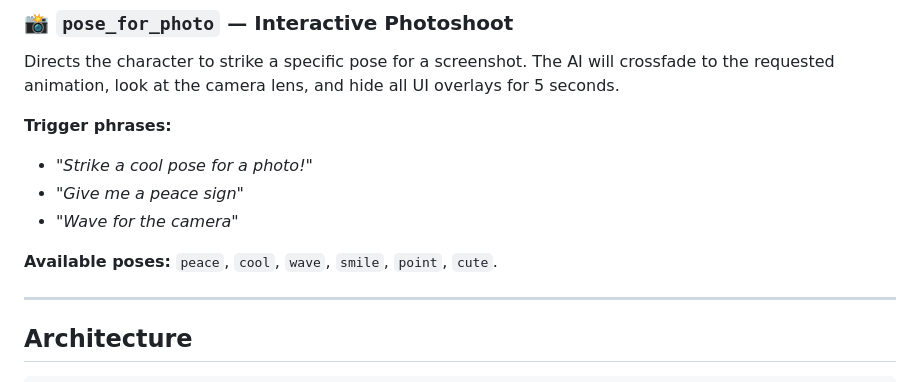
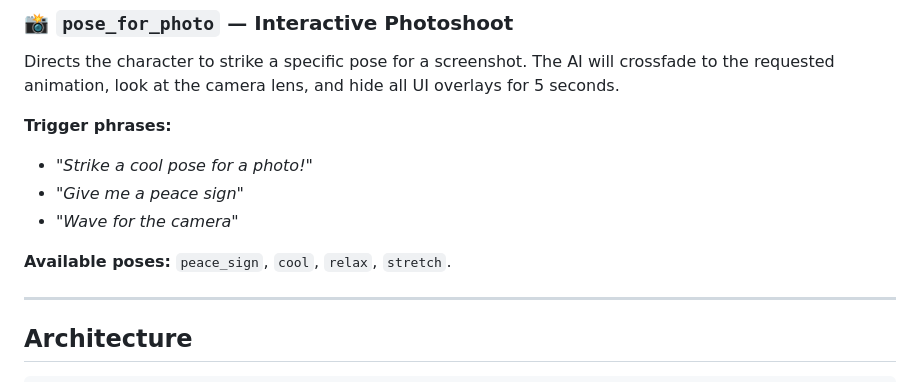
Before and after one commit to kevinliddel/NeuraLink, a Markdown page: docs/Function_Call.md, the part around the change. Drawn GitHub-style.

```diff
--- a/docs/Function_Call.md
+++ b/docs/Function_Call.md
@@ -164,7 +164,7 @@ Directs the character to strike a specific pose for a screenshot. The AI will cr
 - *"Give me a peace sign"*
 - *"Wave for the camera"*
 
-**Available poses:** `peace`, `cool`, `wave`, `smile`, `point`, `cute`.
+**Available poses:** `peace_sign`, `cool`, `relax`, `stretch`.
 
 ---
 
```
Also changed, not shown: README.md (+31 -16 lines), docs/LipSync.md (added, +265 -0 lines), docs/CPU.png (added), docs/matrices.png (added), 7 other files.
